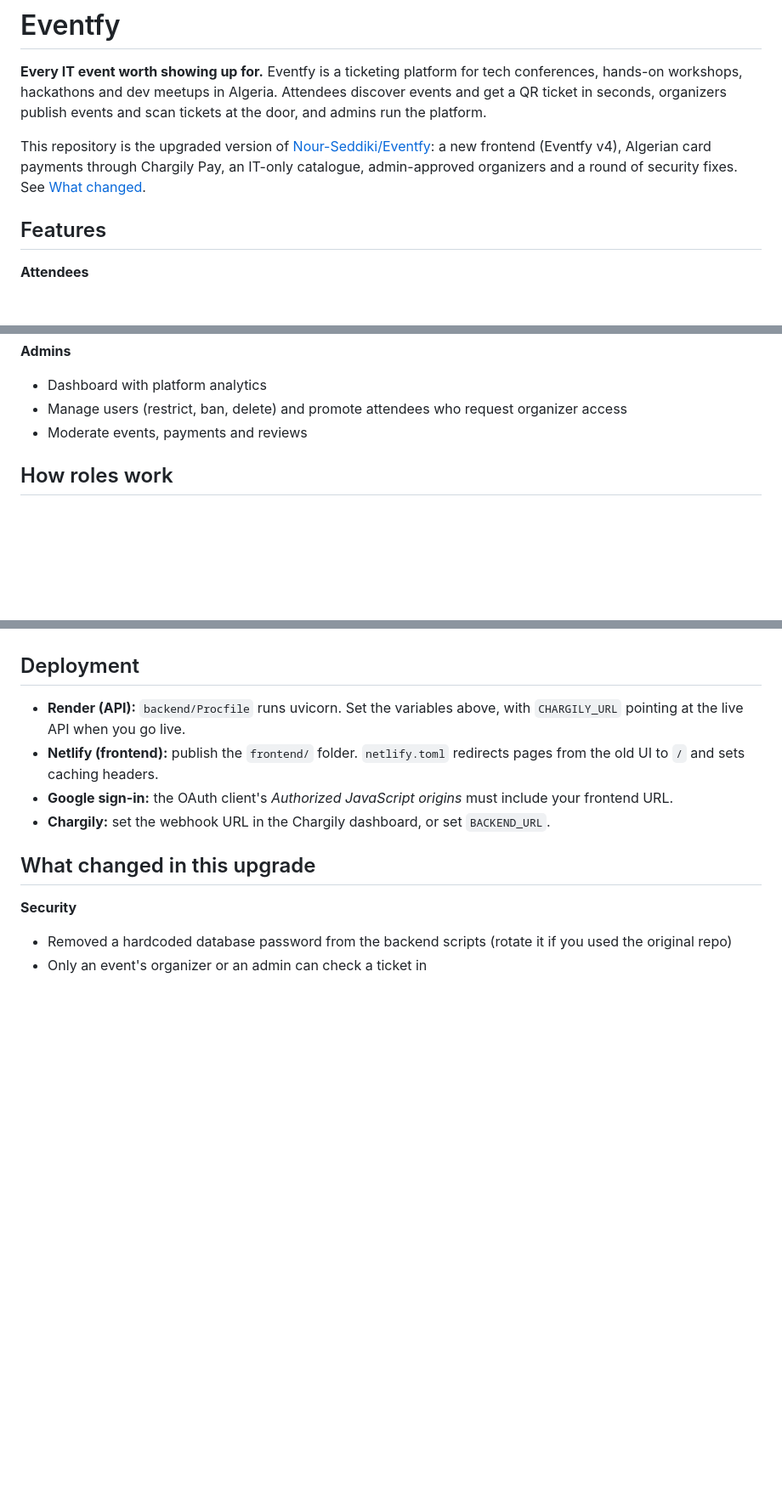
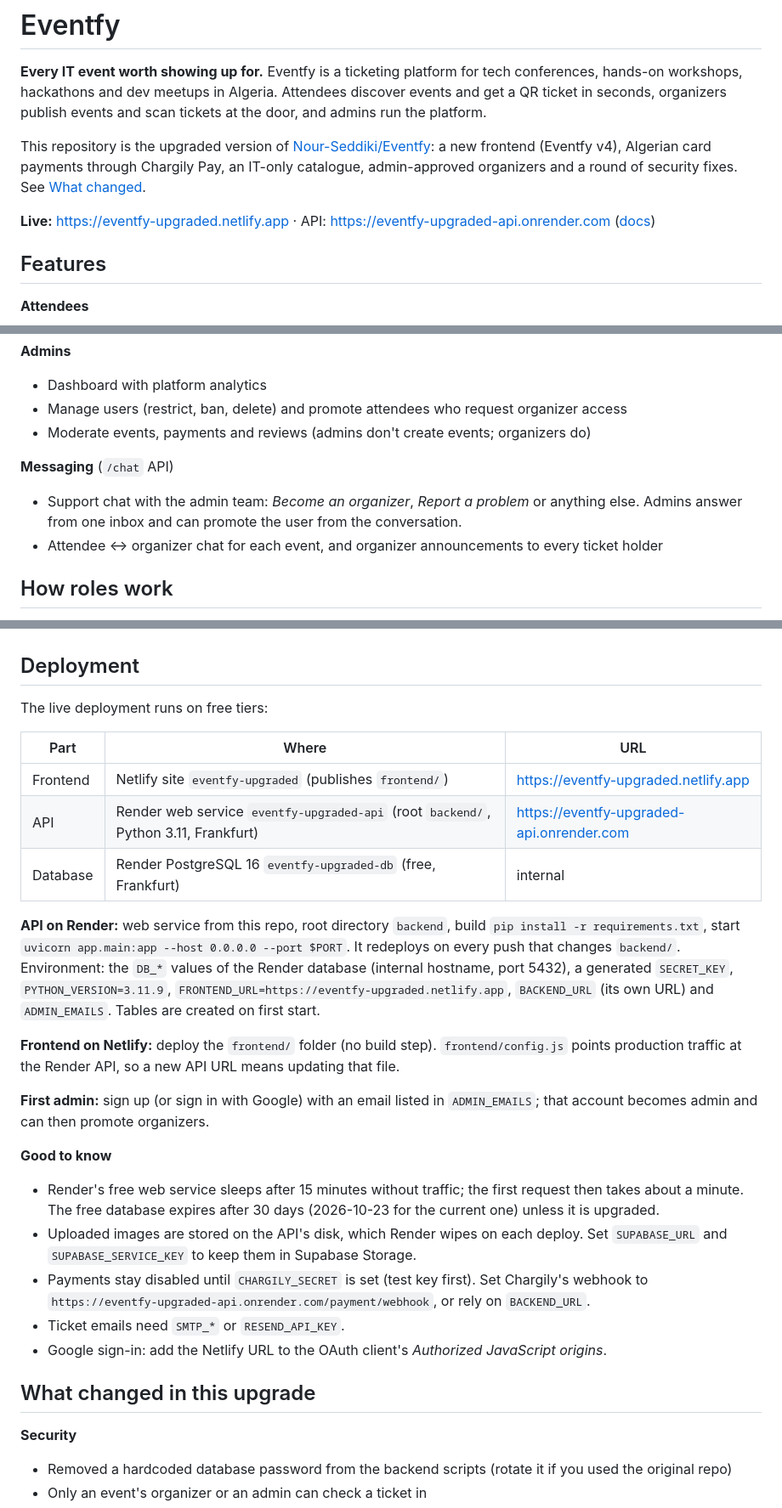
Before and after one commit to Nour-Seddiki/Eventfy_upgraded, a Markdown page: README.md, 3 parts joined by grey strips. Shown at 85% size. Drawn GitHub-style; blank space fills up the shorter version.

Commit message:
README: live deployment, messaging and first-admin setup
Adds the live frontend/API links, how the Render + Netlify deployment
is set up, ADMIN_EMAILS and how the first admin is created, the free-tier
caveats (sleeping service, database expiry, ephemeral uploads), and the
messaging feature.

Co-Authored-By: Claude Opus 5.5 <noreply@anthropic.com>

```diff
--- a/README.md
+++ b/README.md
@@ -7,6 +7,8 @@ ticket in seconds, organizers publish events and scan tickets at the door, and a
 This repository is the upgraded version of [Nour-Seddiki/Eventfy](https://github.com/Nour-Seddiki/Eventfy):
 a new frontend (Eventfy v4), Algerian card payments through Chargily Pay, an IT-only catalogue,
 admin-approved organizers and a round of security fixes. See [What changed](#what-changed-in-this-upgrade).
+
+**Live:** https://eventfy-upgraded.netlify.app · API: https://eventfy-upgraded-api.onrender.com ([docs](https://eventfy-upgraded-api.onrender.com/docs))
 
 ## Features
 
@@ -29,7 +31,12 @@ admin-approved organizers and a round of security fixes. See [What changed](#wha
 **Admins**
 - Dashboard with platform analytics
 - Manage users (restrict, ban, delete) and promote attendees who request organizer access
-- Moderate events, payments and reviews
+- Moderate events, payments and reviews (admins don't create events; organizers do)
+
+**Messaging** (`/chat` API)
+- Support chat with the admin team: *Become an organizer*, *Report a problem* or anything else.
+  Admins answer from one inbox and can promote the user from the conversation.
+- Attendee ↔ organizer chat for each event, and organizer announcements to every ticket holder
 
 ## How roles work
 
@@ -135,13 +143,37 @@ Chargily has no refund API, so refunds are handled manually.
 
 ## Deployment
 
-- **Render (API):** `backend/Procfile` runs uvicorn. Set the variables above, with `CHARGILY_URL`
-  pointing at the live API when you go live.
-- **Netlify (frontend):** publish the `frontend/` folder. `netlify.toml` redirects pages from the
-  old UI to `/` and sets caching headers.
-- **Google sign-in:** the OAuth client's *Authorized JavaScript origins* must include your
-  frontend URL.
-- **Chargily:** set the webhook URL in the Chargily dashboard, or set `BACKEND_URL`.
+The live deployment runs on free tiers:
+
+| Part | Where | URL |
+|---|---|---|
+| Frontend | Netlify site `eventfy-upgraded` (publishes `frontend/`) | https://eventfy-upgraded.netlify.app |
+| API | Render web service `eventfy-upgraded-api` (root `backend/`, Python 3.11, Frankfurt) | https://eventfy-upgraded-api.onrender.com |
+| Database | Render PostgreSQL 16 `eventfy-upgraded-db` (free, Frankfurt) | internal |
+
+**API on Render:** web service from this repo, root directory `backend`, build
+`pip install -r requirements.txt`, start `uvicorn app.main:app --host 0.0.0.0 --port $PORT`.
+It redeploys on every push that changes `backend/`. Environment: the `DB_*` values of the
+Render database (internal hostname, port 5432), a generated `SECRET_KEY`, `PYTHON_VERSION=3.11.9`,
+`FRONTEND_URL=https://eventfy-upgraded.netlify.app`, `BACKEND_URL` (its own URL) and `ADMIN_EMAILS`.
+Tables are created on first start.
+
+**Frontend on Netlify:** deploy the `frontend/` folder (no build step). `frontend/config.js` points
+production traffic at the Render API, so a new API URL means updating that file.
+
+**First admin:** sign up (or sign in with Google) with an email listed in `ADMIN_EMAILS`; that account
+becomes admin and can then promote organizers.
+
+**Good to know**
+- Render's free web service sleeps after 15 minutes without traffic; the first request then takes
+  about a minute. The free database expires after 30 days (2026-10-23 for the current one) unless
+  it is upgraded.
+- Uploaded images are stored on the API's disk, which Render wipes on each deploy. Set
+  `SUPABASE_URL` and `SUPABASE_SERVICE_KEY` to keep them in Supabase Storage.
+- Payments stay disabled until `CHARGILY_SECRET` is set (test key first). Set Chargily's webhook to
+  `https://eventfy-upgraded-api.onrender.com/payment/webhook`, or rely on `BACKEND_URL`.
+- Ticket emails need `SMTP_*` or `RESEND_API_KEY`.
+- Google sign-in: add the Netlify URL to the OAuth client's *Authorized JavaScript origins*.
 
 ## What changed in this upgrade
 
```
Also changed, not shown: other parts of README.md (+1 -0 lines).
